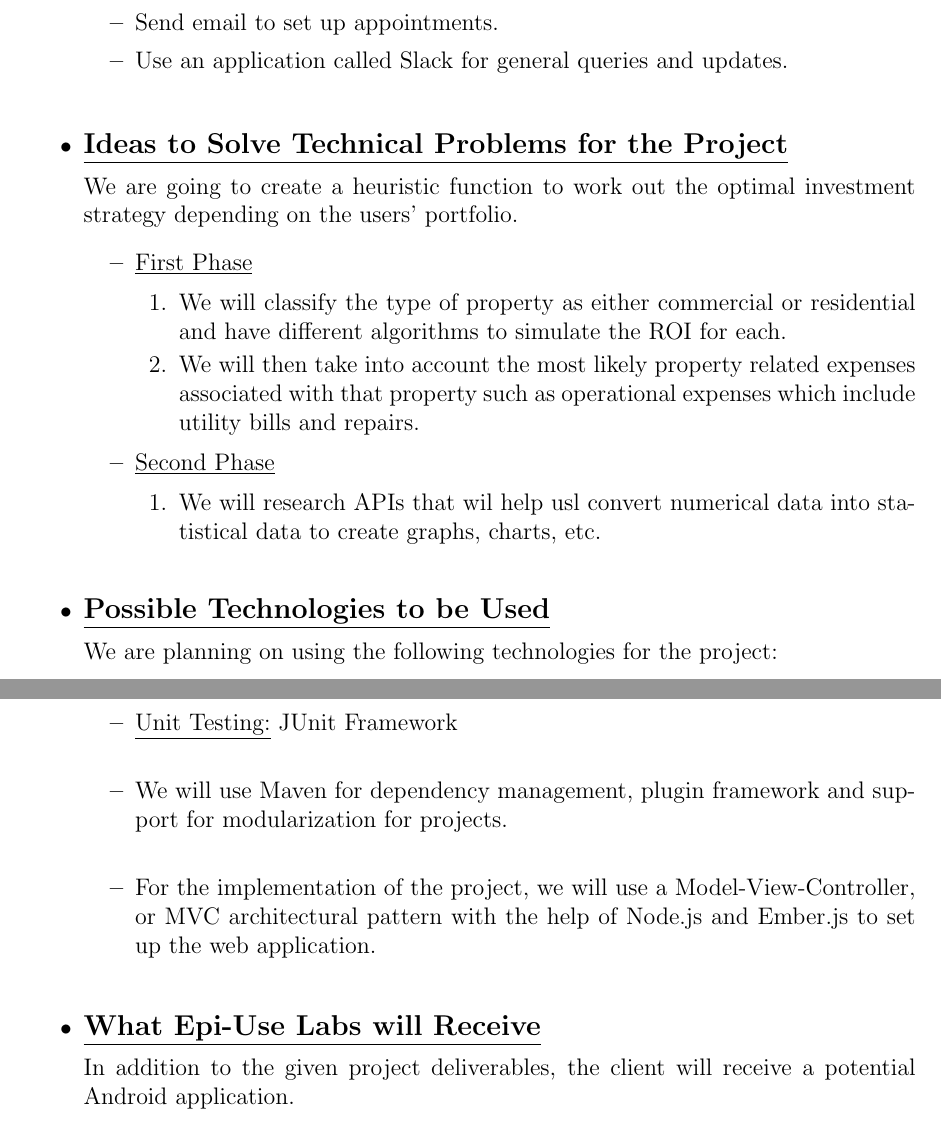
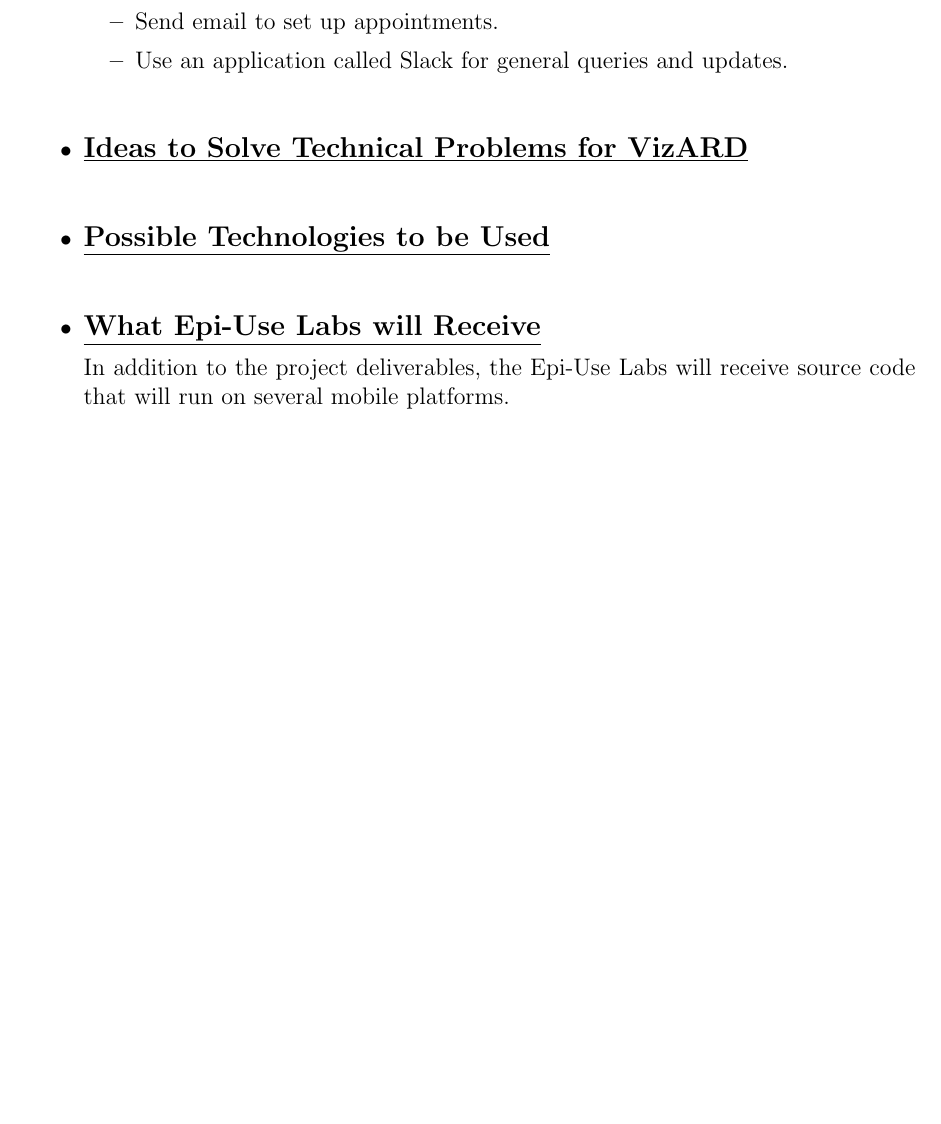
Before and after one commit to u13278012/IMPAKD, a LaTeX document (Documentation/Tenders/vizARD/IMPAKD_vizARD.tex): two parts of pages 6 and 7 of 7 before the commit and part of page 7 of 7 after it, the two joined at a grey line, cut so that both start at the same text, the shorter picture padded with empty space. Compiled offline with pdfLaTeX.

Commit message:
Added what Epi-Use Labs will receive

```diff
--- a/Documentation/Tenders/vizARD/IMPAKD_vizARD.tex
+++ b/Documentation/Tenders/vizARD/IMPAKD_vizARD.tex
@@ -240,40 +240,12 @@
 	\end{itemize}
 
 \bigskip
-\item {\large \underline{\textbf{Ideas to Solve Technical Problems for the Project}}}\\[0.2cm]
-We are going to create a heuristic function to work out the optimal investment strategy depending on the users’ portfolio.
-	\begin{itemize}
+\item {\large \underline{\textbf{Ideas to Solve Technical Problems for VizARD}}}\\[0.2cm]
 
-	\item \underline{First Phase}
+\item {\large \underline{\textbf{Possible Technologies to be Used}}}\\[0.2cm]
 
-		\begin{enumerate}
-		\item We will classify the type of property as either commercial or residential and have different algorithms to 				simulate the ROI for each.
-		\item We will then take into account the most likely property related expenses associated with that property such 			as operational expenses which include utility bills and repairs.
-		\end{enumerate}
 
-	\item \underline{Second Phase}
-
-		\begin{enumerate}
-		\item We will research APIs that wil help usl convert numerical data into statistical data to create graphs, charts, 				etc.
-		\end{enumerate}
-
-	\end{itemize}
-
-\bigskip
-\item {\large \underline{\textbf{Possible Technologies to be Used}}}\\[0.2cm]
-We are planning on using the following technologies for the project:
-	\begin{itemize}
-		\item \underline {Version Control:} Git
-		\\
-		\item  \underline{Unit Testing:} JUnit Framework
-		\\
-		\item We will use Maven for dependency management, plugin framework and support for modularization for 				projects.
-		\\
-		\item For the implementation of the project, we will use a Model-View-Controller, or MVC architectural pattern with 			the help of Node.js and Ember.js to set up the web application.
-	\end{itemize}
-
-\bigskip
  \item {\large \underline{\textbf{What Epi-Use Labs will Receive}}}\\[0.2cm]
-In addition to the given project deliverables, the client will receive a potential Android application.
+In addition to the project deliverables, the Epi-Use Labs will receive source code that will run on several mobile platforms.
 \end{itemize}
 \end{document}
```
Also changed, not shown: Documentation/Tenders/vizARD/IMPAKD_vizARD.pdf, Documentation/Tenders/vizARD/IMPAKD_vizARD.tex (32 more changed lines).
